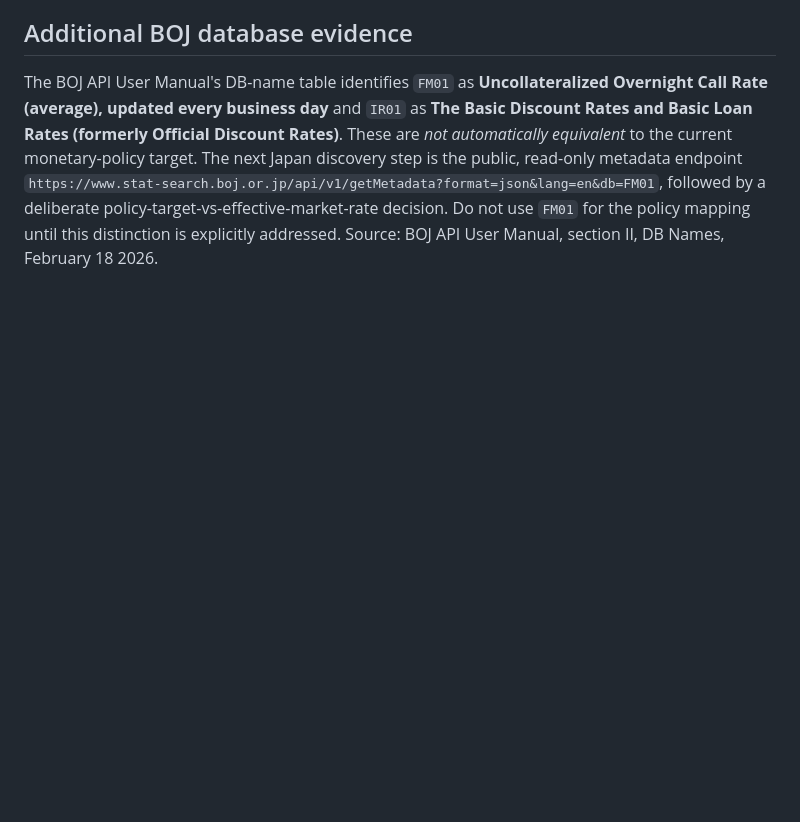
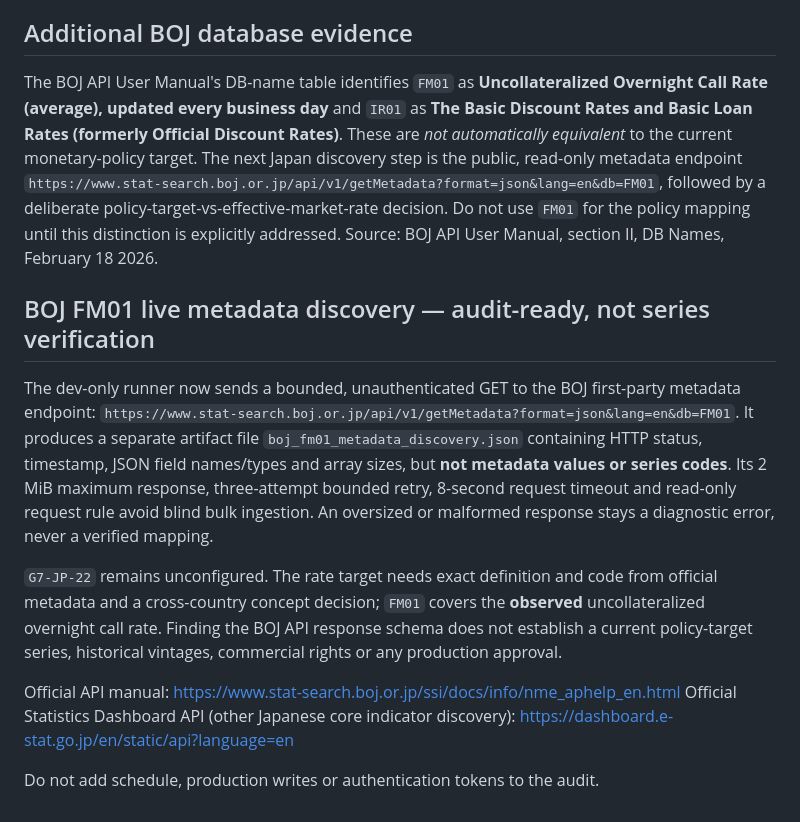
Before and after one commit to thealexbfx/macro-dashboard, a Markdown page: verification/g7-core-batch1/BOJ_TREASURY_SOURCE_REVIEW.md, the part around the change. Drawn GitHub-style; blank space fills up the shorter version.

Commit message:
Document separate BOJ official metadata discovery receipt and rate semantics

```diff
--- a/verification/g7-core-batch1/BOJ_TREASURY_SOURCE_REVIEW.md
+++ b/verification/g7-core-batch1/BOJ_TREASURY_SOURCE_REVIEW.md
@@ -42,3 +42,16 @@ All rights reviews PENDING; all production approvals NOT_APPROVED; no DB writes/
 ## Additional BOJ database evidence
 
 The BOJ API User Manual's DB-name table identifies `FM01` as **Uncollateralized Overnight Call Rate (average), updated every business day** and `IR01` as **The Basic Discount Rates and Basic Loan Rates (formerly Official Discount Rates)**. These are *not automatically equivalent* to the current monetary-policy target. The next Japan discovery step is the public, read-only metadata endpoint `https://www.stat-search.boj.or.jp/api/v1/getMetadata?format=json&lang=en&db=FM01`, followed by a deliberate policy-target-vs-effective-market-rate decision. Do not use `FM01` for the policy mapping until this distinction is explicitly addressed. Source: BOJ API User Manual, section II, DB Names, February 18 2026.
+
+## BOJ FM01 live metadata discovery — audit-ready, not series verification
+
+The dev-only runner now sends a bounded, unauthenticated GET to the BOJ first-party metadata endpoint:
+`https://www.stat-search.boj.or.jp/api/v1/getMetadata?format=json&lang=en&db=FM01`.
+It produces a separate artifact file `boj_fm01_metadata_discovery.json` containing HTTP status, timestamp, JSON field names/types and array sizes, but **not metadata values or series codes**. Its 2 MiB maximum response, three-attempt bounded retry, 8-second request timeout and read-only request rule avoid blind bulk ingestion. An oversized or malformed response stays a diagnostic error, never a verified mapping.
+
+`G7-JP-22` remains unconfigured. The rate target needs exact definition and code from official metadata and a cross-country concept decision; `FM01` covers the **observed** uncollateralized overnight call rate. Finding the BOJ API response schema does not establish a current policy-target series, historical vintages, commercial rights or any production approval.
+
+Official API manual: https://www.stat-search.boj.or.jp/ssi/docs/info/nme_aphelp_en.html
+Official Statistics Dashboard API (other Japanese core indicator discovery): https://dashboard.e-stat.go.jp/en/static/api?language=en
+
+Do not add schedule, production writes or authentication tokens to the audit.
```
